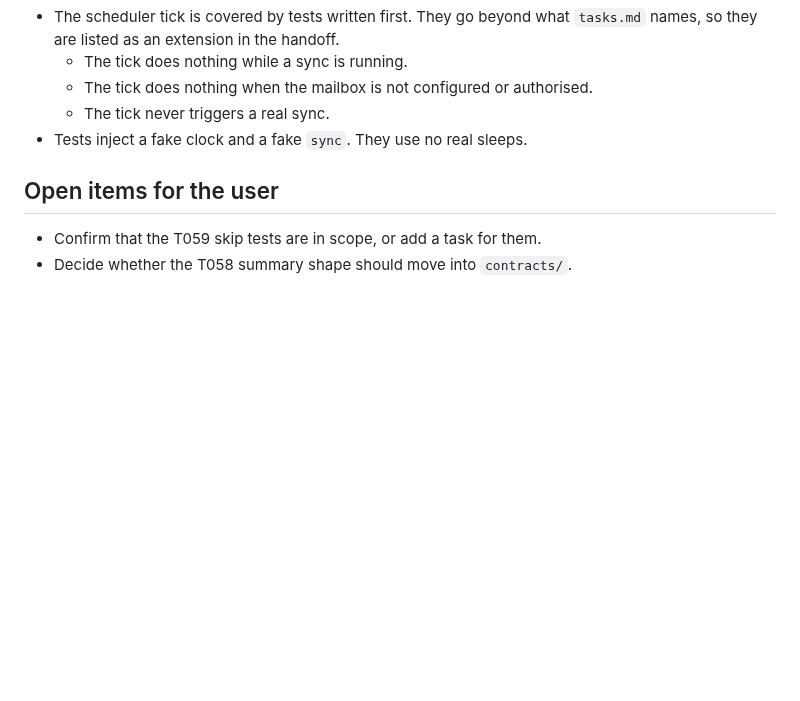
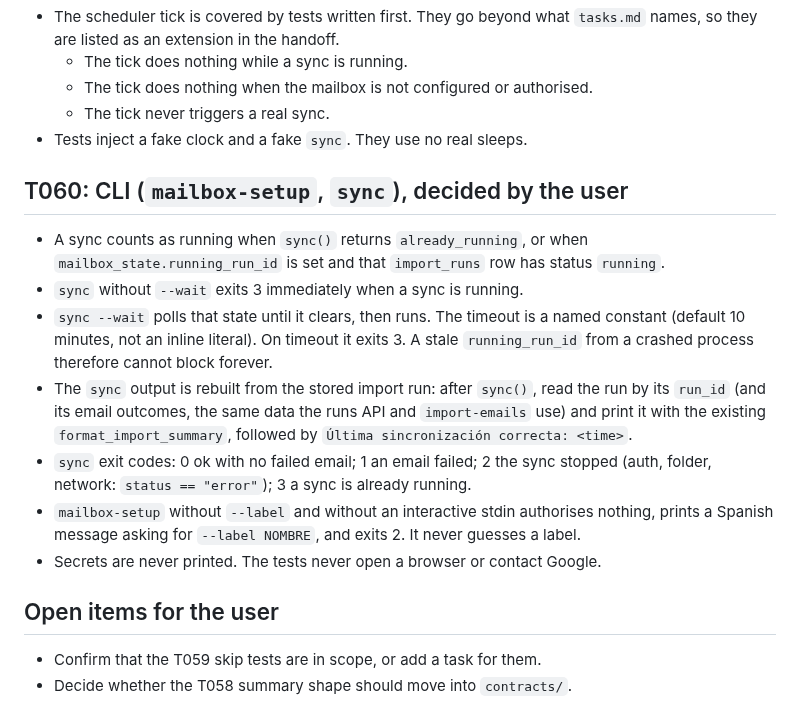
Before and after one commit to jorgevr/casa-radar, a Markdown page: specs/001-alert-email-import/decisions.md, the part around the change. Drawn GitHub-style; blank space fills up the shorter version.

Commit message:
T060: decisions for sync --wait, summary source and mailbox-setup without terminal (user-approved)
Co-Authored-By: Claude Sonnet 5.5 <noreply@anthropic.com>

```diff
--- a/specs/001-alert-email-import/decisions.md
+++ b/specs/001-alert-email-import/decisions.md
@@ -65,6 +65,16 @@ They do not change the spec or plan. Constitution articles I–X still override
   - The tick never triggers a real sync.
 - Tests inject a fake clock and a fake `sync`. They use no real sleeps.
 
+## T060: CLI (`mailbox-setup`, `sync`), decided by the user
+
+- A sync counts as running when `sync()` returns `already_running`, or when `mailbox_state.running_run_id` is set and that `import_runs` row has status `running`.
+- `sync` without `--wait` exits 3 immediately when a sync is running.
+- `sync --wait` polls that state until it clears, then runs. The timeout is a named constant (default 10 minutes, not an inline literal). On timeout it exits 3. A stale `running_run_id` from a crashed process therefore cannot block forever.
+- The `sync` output is rebuilt from the stored import run: after `sync()`, read the run by its `run_id` (and its email outcomes, the same data the runs API and `import-emails` use) and print it with the existing `format_import_summary`, followed by `Última sincronización correcta: <time>`.
+- `sync` exit codes: 0 ok with no failed email; 1 an email failed; 2 the sync stopped (auth, folder, network: `status == "error"`); 3 a sync is already running.
+- `mailbox-setup` without `--label` and without an interactive stdin authorises nothing, prints a Spanish message asking for `--label NOMBRE`, and exits 2. It never guesses a label.
+- Secrets are never printed. The tests never open a browser or contact Google.
+
 ## Open items for the user
 
 - Confirm that the T059 skip tests are in scope, or add a task for them.
```
